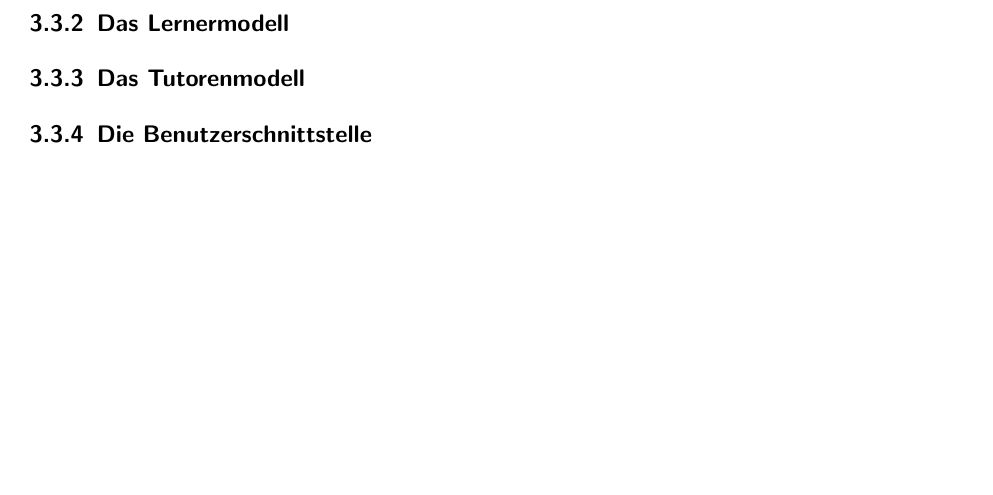
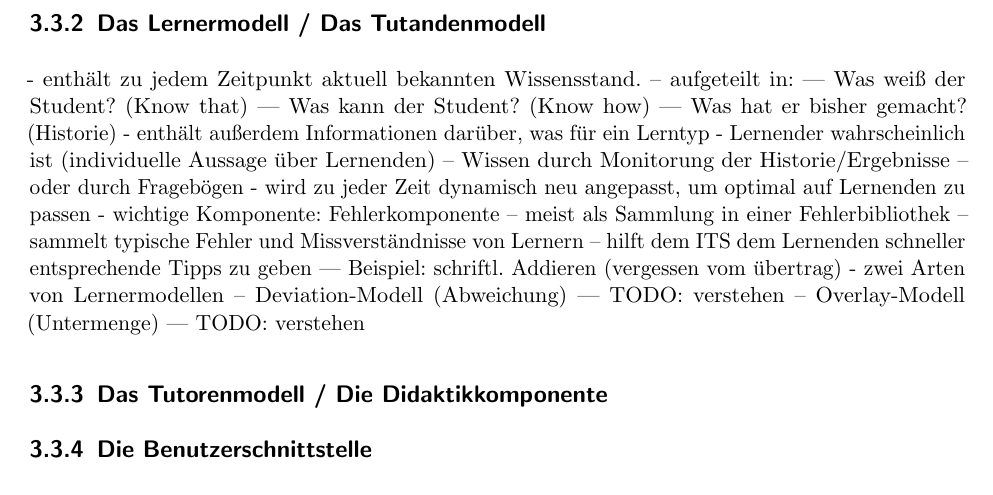
Before and after one commit to mervyn-mccreight/adaptive-learning-seminar, a LaTeX thesis (seminar/adaptive_learning_seminar.tex, which reads seminar/kapitel/ITS.tex): part of page 13 of 16, cut so that both start at the same text, the shorter picture padded with empty space. Compiled offline with pdfLaTeX; an older LaTeX class or package is replaced by its successor.

Commit message:
add short notes for tutand modell

```diff
--- a/seminar/kapitel/ITS.tex
+++ b/seminar/kapitel/ITS.tex
@@ -243,9 +243,29 @@ Kontext Mathe - was ist eine Wurzel, was ist Addieren...)
 -- Kanten repräsentieren Verknüpfungen zwischen Wissen
 -- Üblicherweise in einer Hierarchie
 --- Wissen von einer Ebene ist Voraussetzung, für verbundenes Wissen in nächster Ebene.
-\subsection{Das Lernermodell}
+\subsection{Das Lernermodell / Das Tutandenmodell}
+- enthält zu jedem Zeitpunkt aktuell bekannten Wissensstand.
+-- aufgeteilt in:
+--- Was weiß der Student? (Know that)
+--- Was kann der Student? (Know how)
+--- Was hat er bisher gemacht? (Historie)
+- enthält außerdem Informationen darüber, was für ein Lerntyp
+- Lernender wahrscheinlich ist (individuelle Aussage über Lernenden)
+-- Wissen durch Monitorung der Historie/Ergebnisse
+-- oder durch Fragebögen
+- wird zu jeder Zeit dynamisch neu angepasst, um optimal auf Lernenden zu passen
+- wichtige Komponente: Fehlerkomponente
+-- meist als Sammlung in einer Fehlerbibliothek
+-- sammelt typische Fehler und Missverständnisse von Lernern
+-- hilft dem ITS dem Lernenden schneller entsprechende Tipps zu geben
+--- Beispiel: schriftl. Addieren (vergessen vom übertrag)
+- zwei Arten von Lernermodellen
+-- Deviation-Modell (Abweichung)
+--- TODO: verstehen
+-- Overlay-Modell (Untermenge)
+--- TODO: verstehen
 
-\subsection{Das Tutorenmodell}
+\subsection{Das Tutorenmodell / Die Didaktikkomponente}
 
 \subsection{Die Benutzerschnittstelle}
 
```
